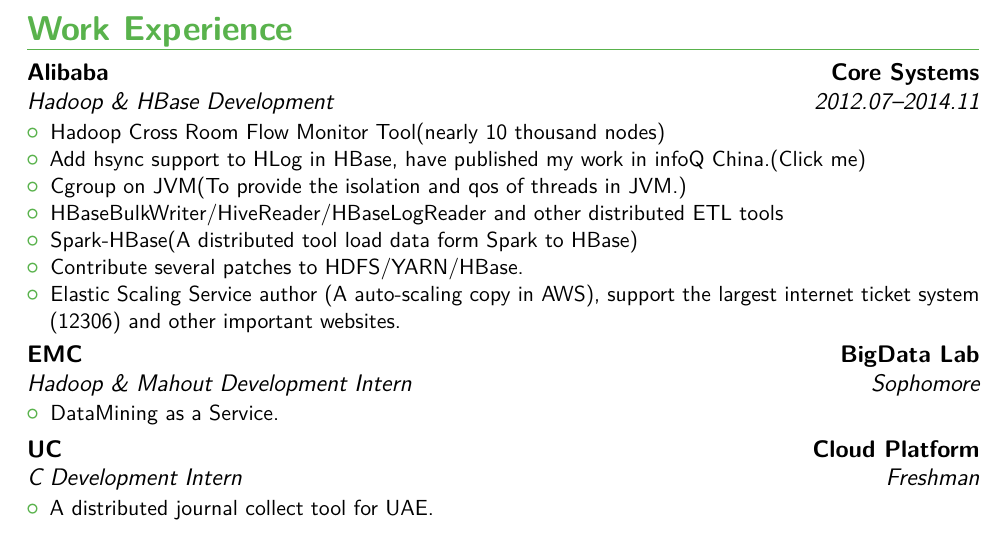
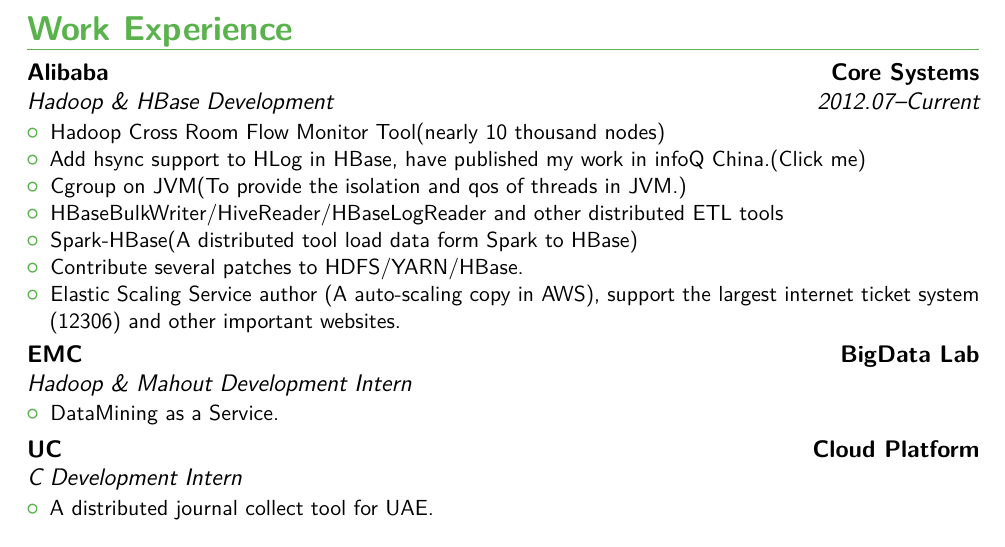
Before and after one commit to haosdent/resume, a LaTeX CV (resume_english.tex): part of page 1 of 2, cut so that both start at the same text. Compiled offline with pdfLaTeX.

Commit message:
Update resume.

```diff
--- a/resume_english.tex
+++ b/resume_english.tex
@@ -45,7 +45,7 @@
 \cvlistitem{Fourth-year student in Network Engineering}
 
 \section{Work Experience}
-\cventry{2012.07--2014.11}{Hadoop \& HBase Development}{Alibaba}{Core Systems}{}{
+\cventry{2012.07--Current}{Hadoop \& HBase Development}{Alibaba}{Core Systems}{}{
 \begin{itemize}
 \item Hadoop Cross Room Flow Monitor Tool(nearly 10 thousand nodes)
 \item Add hsync support to HLog in HBase, have published my work in infoQ China.\href{http://www.infoq.com/cn/articles/large-data-processing-ensuring-data-not-lost-when-power-off}{(Click me)}
@@ -55,11 +55,11 @@
 \item Contribute several patches to HDFS/YARN/HBase.
 \item Elastic Scaling Service author (A auto-scaling copy in AWS), support the largest internet ticket system (12306) and other important websites.
 \end{itemize}}
-\cventry{Sophomore}{Hadoop \& Mahout Development Intern}{EMC}{BigData Lab}{}{
+\cventry{}{Hadoop \& Mahout Development Intern}{EMC}{BigData Lab}{}{
 \begin{itemize}
 \item DataMining as a Service.
 \end{itemize}}
-\cventry{Freshman}{C Development Intern}{UC}{Cloud Platform}{}{
+\cventry{}{C Development Intern}{UC}{Cloud Platform}{}{
 \begin{itemize}
 \item A distributed journal collect tool for UAE.
 \end{itemize}}
```
Also changed, not shown: Haosdent_Resume.pdf (added), Resume_HaosongHuang.pdf (deleted), resume_english.pdf (added).
